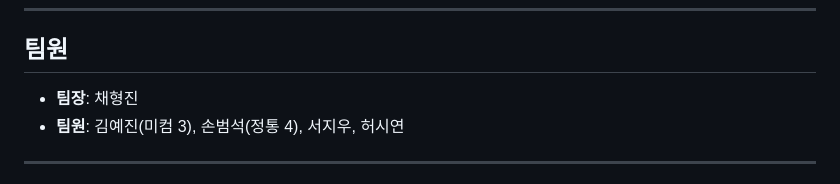
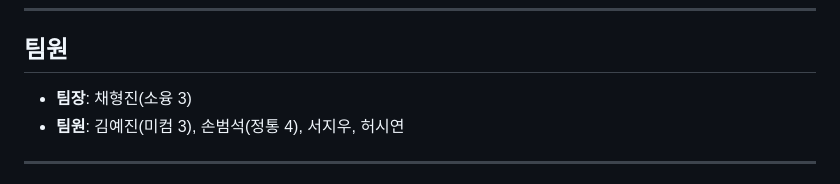
Before and after one commit to hyeongjin0105/Capstone_1team, a Markdown page: README.md, the part around the change. Rendered like a GitHub page.

Commit message:
chaehyeongjin commit

```diff
--- a/README.md
+++ b/README.md
@@ -6,7 +6,7 @@
 ---
 
 ## 팀원
-*   **팀장**: 채형진
+*   **팀장**: 채형진(소융 3)
 *   **팀원**: 김예진(미컴 3), 손범석(정통 4), 서지우, 허시연
 
 ---
```
